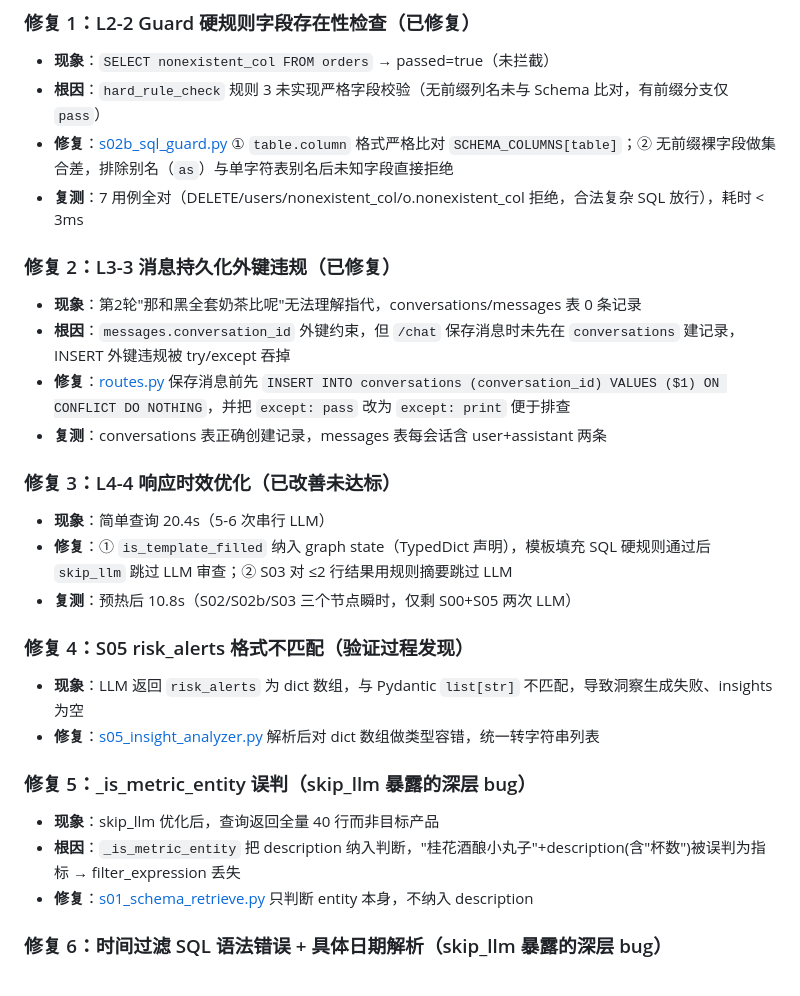
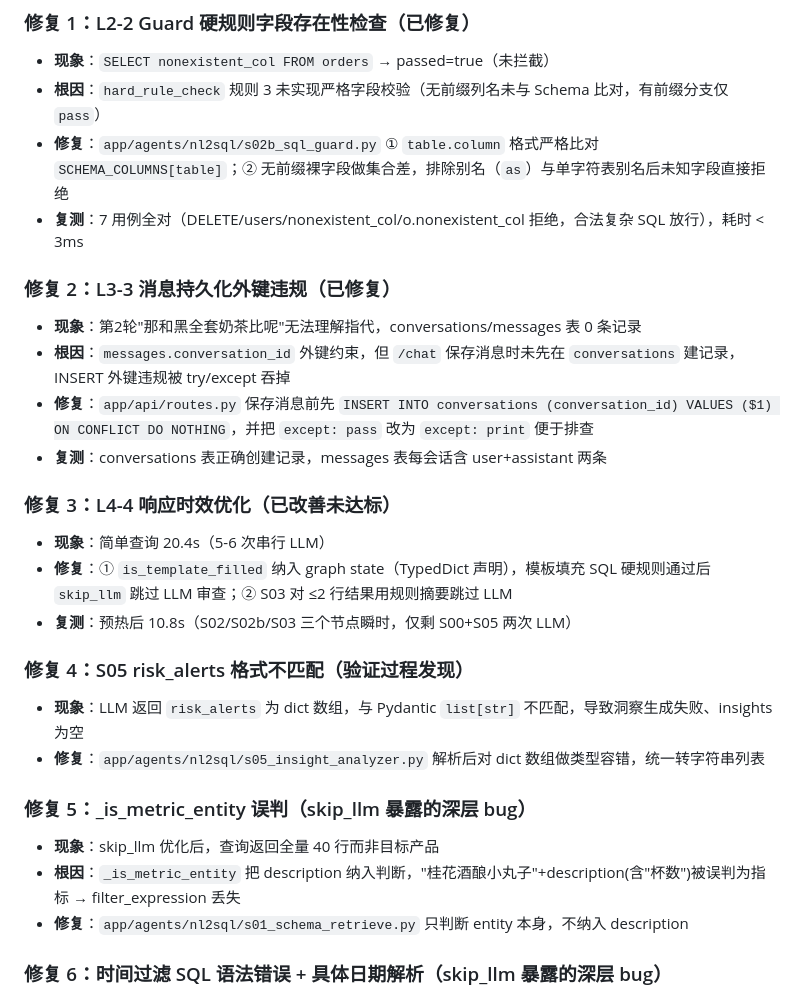
Before and after one commit to 1764646958-boop/ai-portfolio, a Markdown page: 04_卡旺卡门店AI（实习）/v2.0_双Agent_MVP/验证报告_NL2SQL_Agent.md, the part around one of its changes. Rendered like a GitHub page.

```diff
--- a/04_卡旺卡门店AI（实习）/v2.0_双Agent_MVP/验证报告_NL2SQL_Agent.md
+++ b/04_卡旺卡门店AI（实习）/v2.0_双Agent_MVP/验证报告_NL2SQL_Agent.md
@@ -62,13 +62,13 @@
 ### 修复 1：L2-2 Guard 硬规则字段存在性检查（已修复）
 - **现象**：`SELECT nonexistent_col FROM orders` → passed=true（未拦截）
 - **根因**：`hard_rule_check` 规则 3 未实现严格字段校验（无前缀列名未与 Schema 比对，有前缀分支仅 `pass`）
-- **修复**：[s02b_sql_guard.py](app/agents/nl2sql/s02b_sql_guard.py) ① `table.column` 格式严格比对 `SCHEMA_COLUMNS[table]`；② 无前缀裸字段做集合差，排除别名（`as`）与单字符表别名后未知字段直接拒绝
+- **修复**：`app/agents/nl2sql/s02b_sql_guard.py` ① `table.column` 格式严格比对 `SCHEMA_COLUMNS[table]`；② 无前缀裸字段做集合差，排除别名（`as`）与单字符表别名后未知字段直接拒绝
 - **复测**：7 用例全对（DELETE/users/nonexistent_col/o.nonexistent_col 拒绝，合法复杂 SQL 放行），耗时 < 3ms
 
 ### 修复 2：L3-3 消息持久化外键违规（已修复）
 - **现象**：第2轮"那和黑全套奶茶比呢"无法理解指代，conversations/messages 表 0 条记录
 - **根因**：`messages.conversation_id` 外键约束，但 `/chat` 保存消息时未先在 `conversations` 建记录，INSERT 外键违规被 try/except 吞掉
-- **修复**：[routes.py](app/api/routes.py) 保存消息前先 `INSERT INTO conversations (conversation_id) VALUES ($1) ON CONFLICT DO NOTHING`，并把 `except: pass` 改为 `except: print` 便于排查
+- **修复**：`app/api/routes.py` 保存消息前先 `INSERT INTO conversations (conversation_id) VALUES ($1) ON CONFLICT DO NOTHING`，并把 `except: pass` 改为 `except: print` 便于排查
 - **复测**：conversations 表正确创建记录，messages 表每会话含 user+assistant 两条
 
 ### 修复 3：L4-4 响应时效优化（已改善未达标）
@@ -78,12 +78,12 @@
 
 ### 修复 4：S05 risk_alerts 格式不匹配（验证过程发现）
 - **现象**：LLM 返回 `risk_alerts` 为 dict 数组，与 Pydantic `list[str]` 不匹配，导致洞察生成失败、insights 为空
-- **修复**：[s05_insight_analyzer.py](app/agents/nl2sql/s05_insight_analyzer.py) 解析后对 dict 数组做类型容错，统一转字符串列表
+- **修复**：`app/agents/nl2sql/s05_insight_analyzer.py` 解析后对 dict 数组做类型容错，统一转字符串列表
 
 ### 修复 5：_is_metric_entity 误判（skip_llm 暴露的深层 bug）
 - **现象**：skip_llm 优化后，查询返回全量 40 行而非目标产品
 - **根因**：`_is_metric_entity` 把 description 纳入判断，"桂花酒酿小丸子"+description(含"杯数")被误判为指标 → filter_expression 丢失
-- **修复**：[s01_schema_retrieve.py](app/agents/nl2sql/s01_schema_retrieve.py) 只判断 entity 本身，不纳入 description
+- **修复**：`app/agents/nl2sql/s01_schema_retrieve.py` 只判断 entity 本身，不纳入 description
 
 ### 修复 6：时间过滤 SQL 语法错误 + 具体日期解析（skip_llm 暴露的深层 bug）
 - **现象**：查询"8月3日到7日"返回空结果，SQL 出现 `order_time >= order_time >= ...` 语法错误
```
Also changed, not shown: other parts of 04_卡旺卡门店AI（实习）/v2.0_双Agent_MVP/验证报告_NL2SQL_Agent.md (+5 -5 lines).
